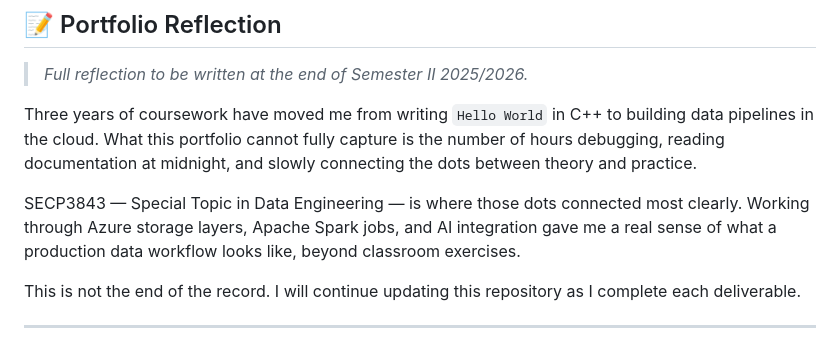
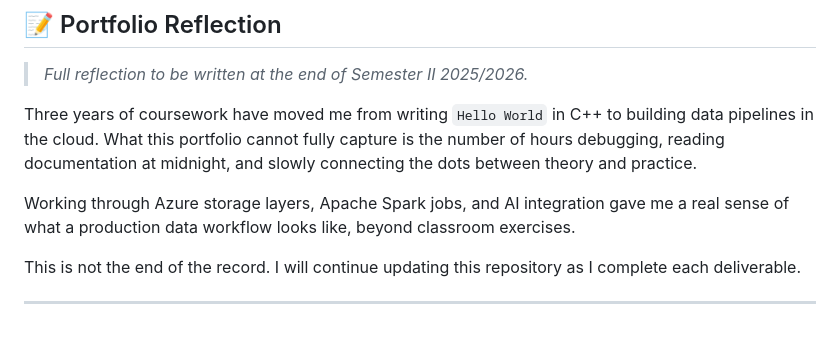
Before and after one commit to Rick8704/E-Portfolio, a Markdown page: README.md, the part around the change. Drawn GitHub-style.

Commit message:
Fix redundancy in README content
Removed redundant line in the README.

```diff
--- a/README.md
+++ b/README.md
@@ -86,7 +86,7 @@ E-Portfolio/
 
 Three years of coursework have moved me from writing `Hello World` in C++ to building data pipelines in the cloud. What this portfolio cannot fully capture is the number of hours debugging, reading documentation at midnight, and slowly connecting the dots between theory and practice.
 
-SECP3843 — Special Topic in Data Engineering — is where those dots connected most clearly. Working through Azure storage layers, Apache Spark jobs, and AI integration gave me a real sense of what a production data workflow looks like, beyond classroom exercises.
+Working through Azure storage layers, Apache Spark jobs, and AI integration gave me a real sense of what a production data workflow looks like, beyond classroom exercises.
 
 This is not the end of the record. I will continue updating this repository as I complete each deliverable.
 
```
